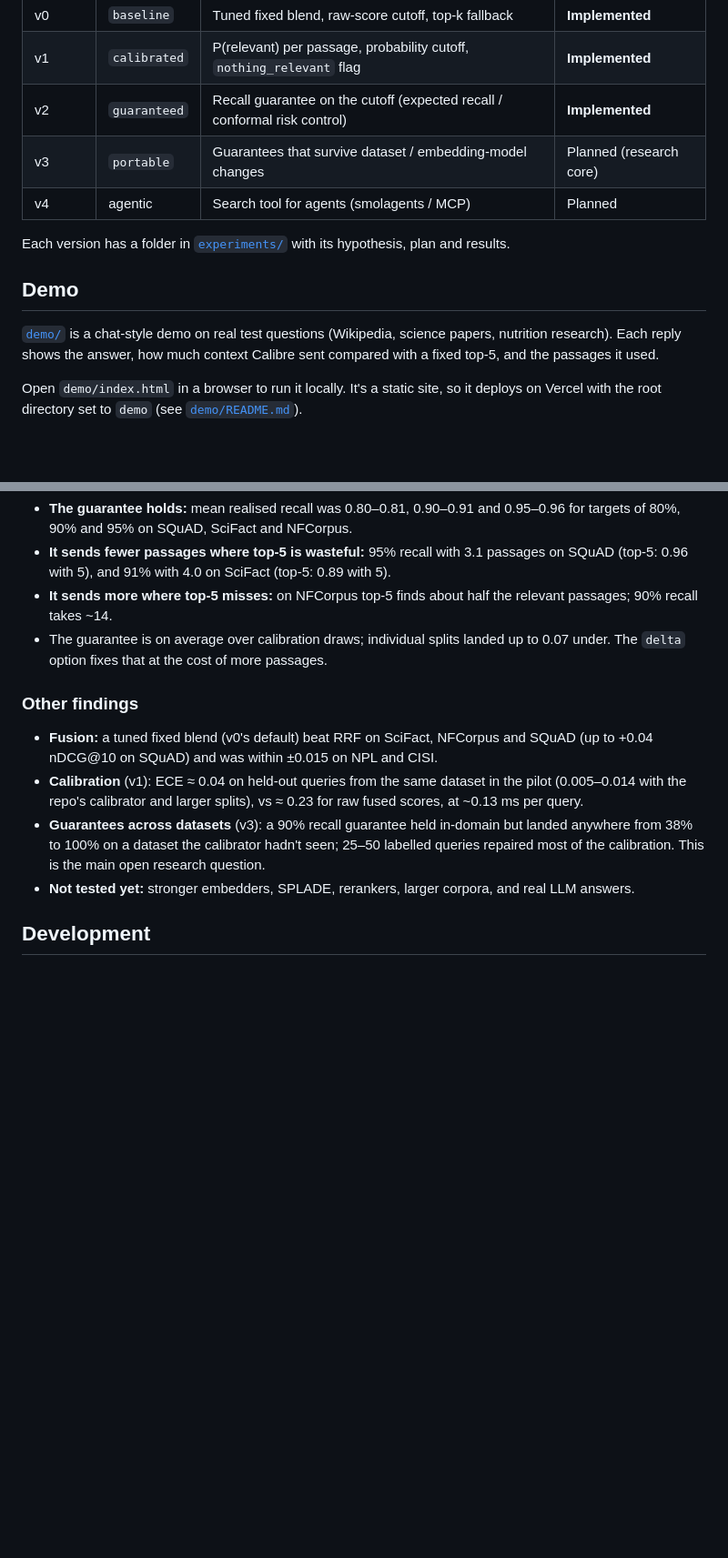
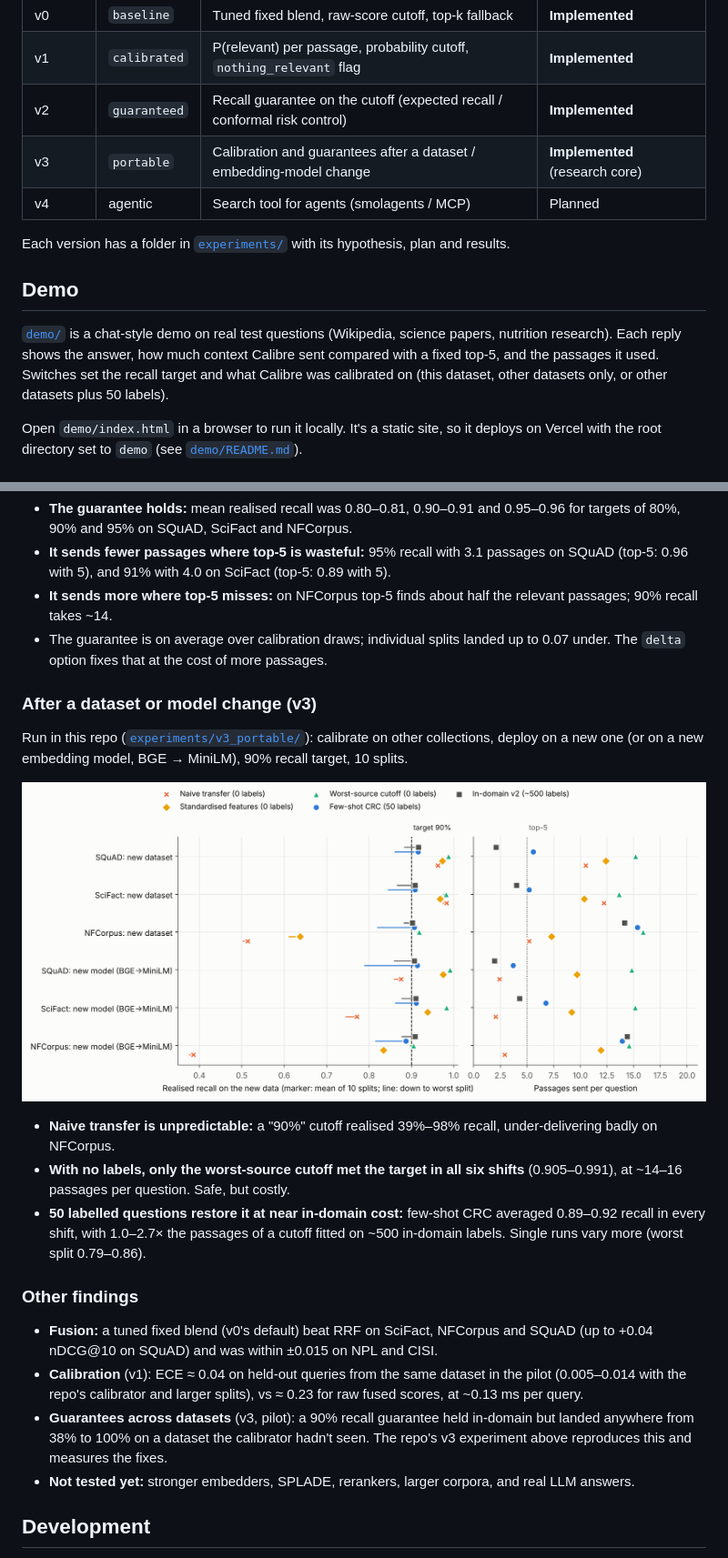
Before and after one commit to v5run/Calibre, a Markdown page: README.md, 2 parts joined by grey strips. Shown at 91% size. Rendered like a GitHub page; pictures changed too: docs/figures/v3_shift.png (added); blank space fills up the shorter version.

```diff
--- a/README.md
+++ b/README.md
@@ -19,14 +19,14 @@ Each version adds one capability, ships on its own, and supports one claim.
 | v0 | `baseline` | Tuned fixed blend, raw-score cutoff, top-k fallback | **Implemented** |
 | v1 | `calibrated` | P(relevant) per passage, probability cutoff, `nothing_relevant` flag | **Implemented** |
 | v2 | `guaranteed` | Recall guarantee on the cutoff (expected recall / conformal risk control) | **Implemented** |
-| v3 | `portable` | Guarantees that survive dataset / embedding-model changes | Planned (research core) |
+| v3 | `portable` | Calibration and guarantees after a dataset / embedding-model change | **Implemented** (research core) |
 | v4 | agentic | Search tool for agents (smolagents / MCP) | Planned |
 
 Each version has a folder in [`experiments/`](experiments/) with its hypothesis, plan and results.
 
 ## Demo
 
-[`demo/`](demo/) is a chat-style demo on real test questions (Wikipedia, science papers, nutrition research). Each reply shows the answer, how much context Calibre sent compared with a fixed top-5, and the passages it used.
+[`demo/`](demo/) is a chat-style demo on real test questions (Wikipedia, science papers, nutrition research). Each reply shows the answer, how much context Calibre sent compared with a fixed top-5, and the passages it used. Switches set the recall target and what Calibre was calibrated on (this dataset, other datasets only, or other datasets plus 50 labels).
 
 Open `demo/index.html` in a browser to run it locally. It's a static site, so it deploys on Vercel with the root directory set to `demo` (see [`demo/README.md`](demo/README.md)).
 
@@ -174,11 +195,21 @@ Run in this repo ([`experiments/v2_guaranteed/`](experiments/v2_guaranteed/)): c
 - **It sends more where top-5 misses:** on NFCorpus top-5 finds about half the relevant passages; 90% recall takes ~14.
 - The guarantee is on average over calibration draws; individual splits landed up to 0.07 under. The `delta` option fixes that at the cost of more passages.
 
+### After a dataset or model change (v3)
+
+Run in this repo ([`experiments/v3_portable/`](experiments/v3_portable/)): calibrate on other collections, deploy on a new one (or on a new embedding model, BGE → MiniLM), 90% recall target, 10 splits.
+
+![Recall and passages after a shift](docs/figures/v3_shift.png)
+
+- **Naive transfer is unpredictable:** a "90%" cutoff realised 39%–98% recall, under-delivering badly on NFCorpus.
+- **With no labels, only the worst-source cutoff met the target in all six shifts** (0.905–0.991), at ~14–16 passages per question. Safe, but costly.
+- **50 labelled questions restore it at near in-domain cost:** few-shot CRC averaged 0.89–0.92 recall in every shift, with 1.0–2.7× the passages of a cutoff fitted on ~500 in-domain labels. Single runs vary more (worst split 0.79–0.86).
+
 ### Other findings
 
 - **Fusion:** a tuned fixed blend (v0's default) beat RRF on SciFact, NFCorpus and SQuAD (up to +0.04 nDCG@10 on SQuAD) and was within ±0.015 on NPL and CISI.
 - **Calibration** (v1): ECE ≈ 0.04 on held-out queries from the same dataset in the pilot (0.005–0.014 with the repo's calibrator and larger splits), vs ≈ 0.23 for raw fused scores, at ~0.13 ms per query.
-- **Guarantees across datasets** (v3): a 90% recall guarantee held in-domain but landed anywhere from 38% to 100% on a dataset the calibrator hadn't seen; 25–50 labelled queries repaired most of the calibration. This is the main open research question.
+- **Guarantees across datasets** (v3, pilot): a 90% recall guarantee held in-domain but landed anywhere from 38% to 100% on a dataset the calibrator hadn't seen. The repo's v3 experiment above reproduces this and measures the fixes.
 - **Not tested yet:** stronger embedders, SPLADE, rerankers, larger corpora, and real LLM answers.
 
 ## Development
```
Also changed, not shown: other parts of README.md (+22 -1 lines), experiments/v3_portable/README.md (+52 -9 lines), 8 other files.
